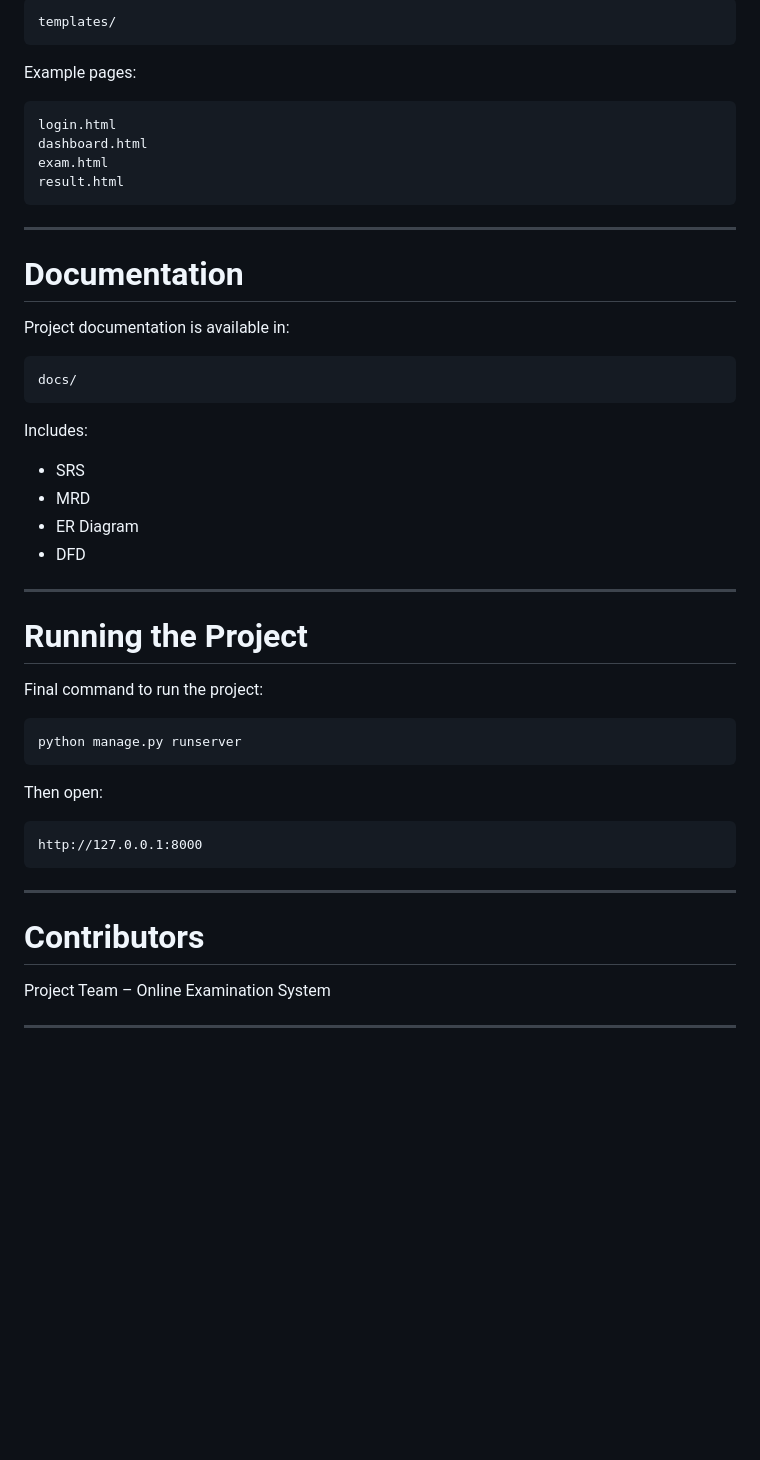
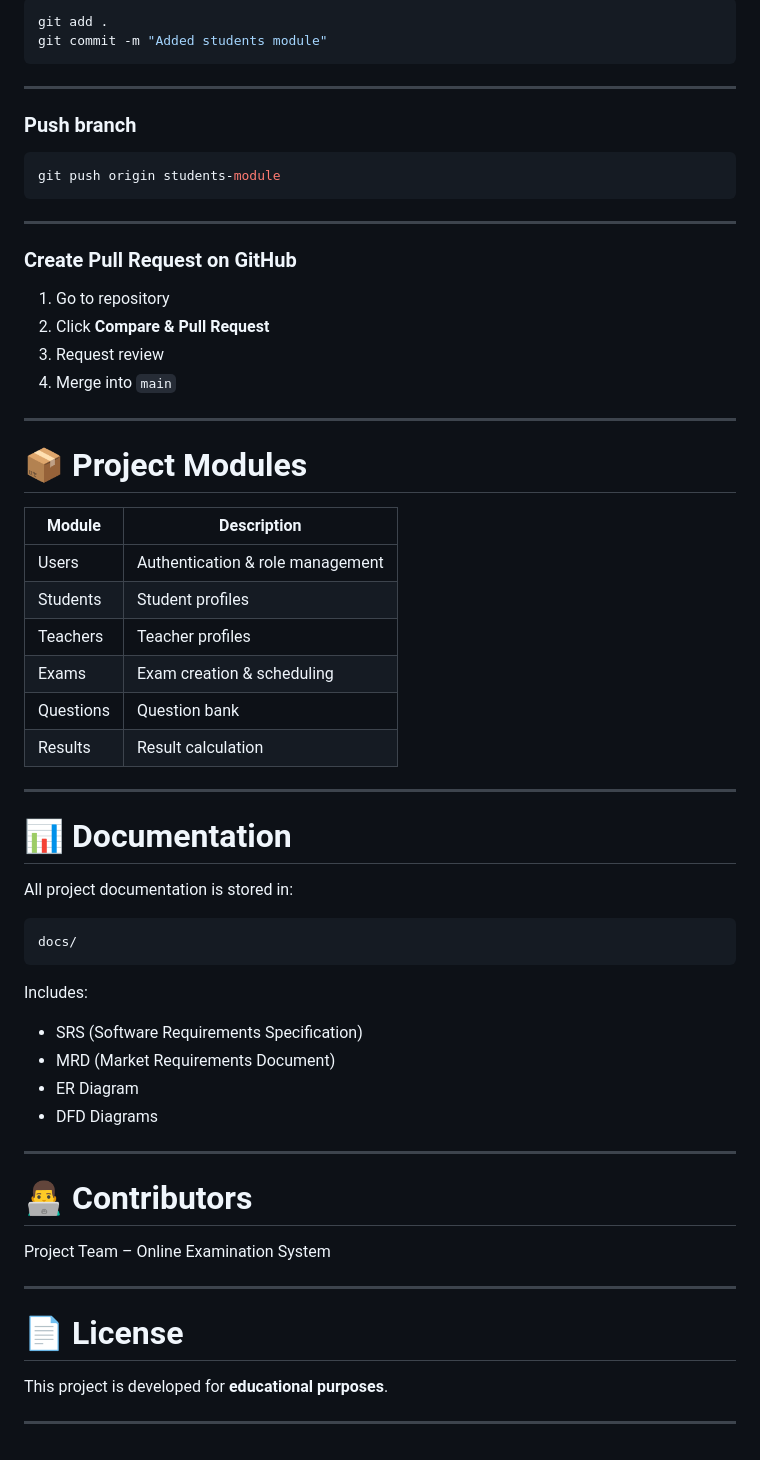
Before and after one commit to Yusuf8856/online-exam-system, a Markdown page: README.md, the part around one of its changes. GitHub-like rendering; blank space fills up the shorter version.

````diff
--- a/README.md
+++ b/README.md
@@ -219,54 +180,66 @@ All frontend pages are located in:
 
-```
-templates/
-```
-
-Example pages:
-
-```
-login.html
-dashboard.html
-exam.html
-result.html
+```bash id="w2ftv5"
+git add .
+git commit -m "Added students module"
 ```
 
 ---
 
-# Documentation
+### Push branch
 
-Project documentation is available in:
+```bash id="wglr9t"
+git push origin students-module
+```
 
-```
+---
+
+### Create Pull Request on GitHub
+
+1. Go to repository
+2. Click **Compare & Pull Request**
+3. Request review
+4. Merge into `main`
+
+---
+
+# 📦 Project Modules
+
+| Module    | Description                      |
+| --------- | -------------------------------- |
+| Users     | Authentication & role management |
+| Students  | Student profiles                 |
+| Teachers  | Teacher profiles                 |
+| Exams     | Exam creation & scheduling       |
+| Questions | Question bank                    |
+| Results   | Result calculation               |
+
+---
+
+# 📊 Documentation
+
+All project documentation is stored in:
+
+```id="r0pqhy"
 docs/
 ```
 
 Includes:
 
-- SRS
-- MRD
-- ER Diagram
-- DFD
+* SRS (Software Requirements Specification)
+* MRD (Market Requirements Document)
+* ER Diagram
+* DFD Diagrams
 
 ---
 
-# Running the Project
-
-Final command to run the project:
-
-```bash
-python manage.py runserver
-```
-
-Then open:
-
-```
-http://127.0.0.1:8000
-```
-
----
-
-# Contributors
+# 👨‍💻 Contributors
 
 Project Team – Online Examination System
 
 ---
+
+# 📄 License
+
+This project is developed for **educational purposes**.
+
+---
````
Also changed, not shown: other parts of README.md (+75 -114 lines).
